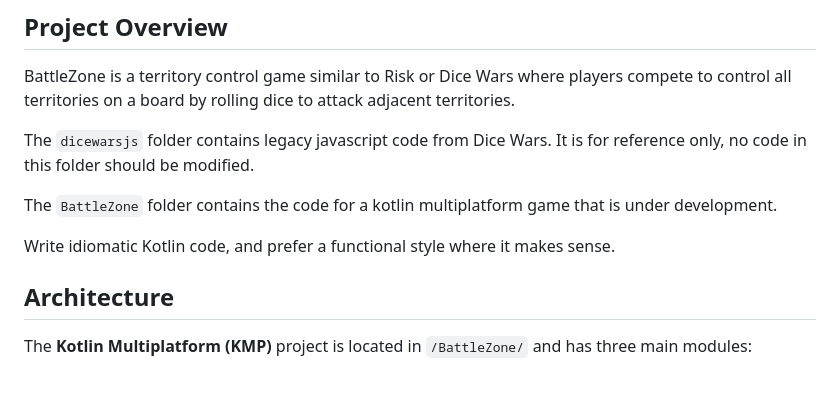
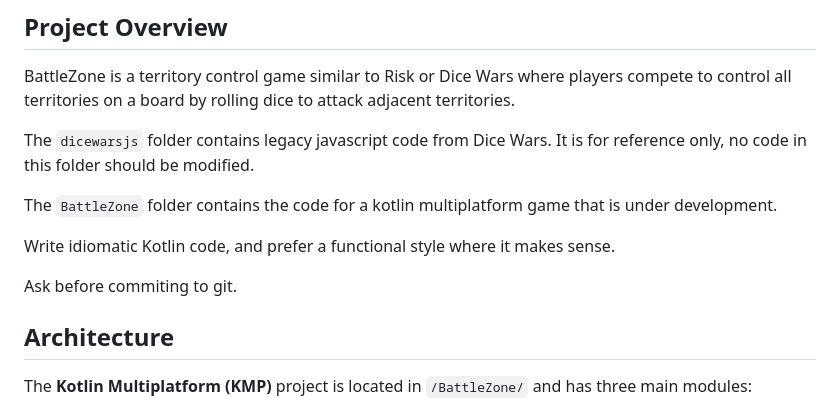
Before and after one commit to franklinharper/BattleZone, a Markdown page: CLAUDE.md, the part around the change. Drawn GitHub-style; blank space fills up the shorter version.

Commit message:
Prevent Claude from committing without asking first

```diff
--- a/CLAUDE.md
+++ b/CLAUDE.md
@@ -11,6 +11,8 @@ The `dicewarsjs` folder contains legacy javascript code from Dice Wars. It is fo
 The `BattleZone` folder contains the code for a kotlin multiplatform game that is under development.
 
 Write idiomatic Kotlin code, and prefer a functional style where it makes sense.
+
+Ask before commiting to  git.
 
 ## Architecture
 
```
Also changed, not shown: BattleZone/refactors.md (deleted, +0 -30 lines).
